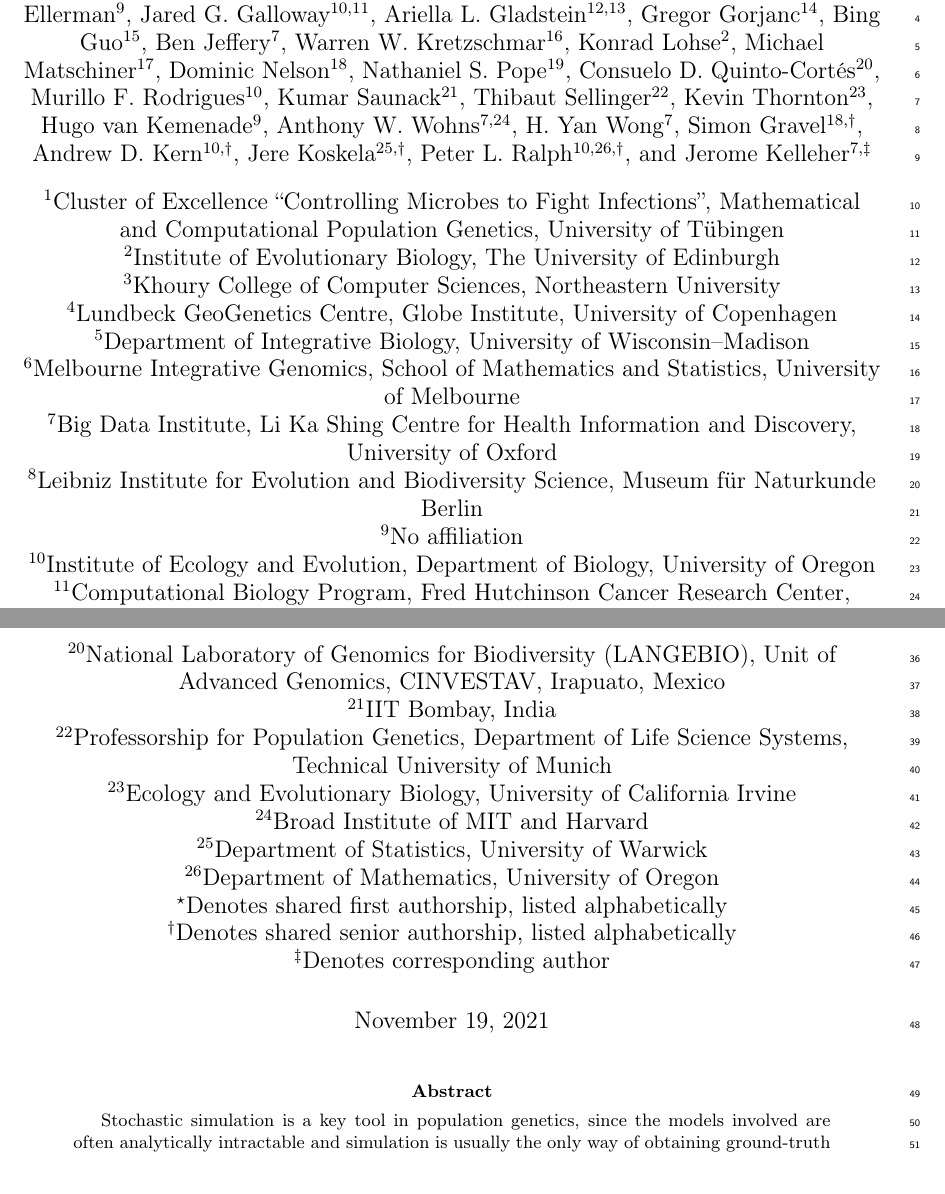
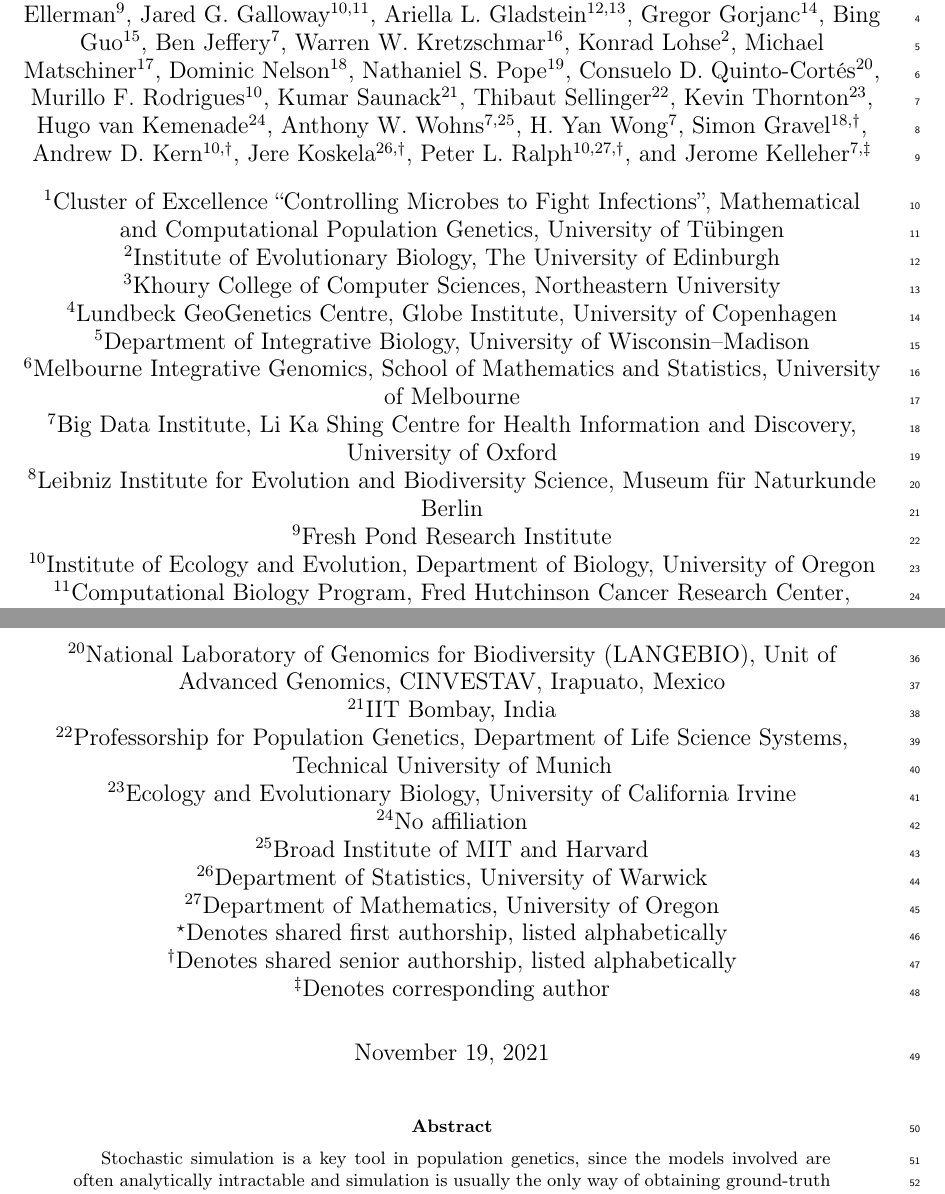
Before and after one commit to tskit-dev/msprime-1.0-paper, a LaTeX paper (paper.tex): two parts of pages 1 and 2 of 44, joined at a grey line, cut so that both start at the same text. Compiled offline with pdfLaTeX.

Commit message:
add affiliation for Castedo

```diff
--- a/paper.tex
+++ b/paper.tex
@@ -95,15 +95,15 @@
 \author[21]{Kumar Saunack}
 \author[22]{Thibaut Sellinger}
 \author[23]{Kevin Thornton}
-\author[9]{Hugo van Kemenade}
-\author[7,24]{Anthony W. Wohns}
+\author[24]{Hugo van Kemenade}
+\author[7,25]{Anthony W. Wohns}
 \author[7]{H. Yan Wong}
 
 % Senior Authors
 \author[18,$\dagger$]{Simon Gravel}
 \author[10,$\dagger$]{Andrew D. Kern}
-\author[25,$\dagger$]{Jere Koskela}
-\author[10,26,$\dagger$]{Peter L. Ralph}
+\author[26,$\dagger$]{Jere Koskela}
+\author[10,27,$\dagger$]{Peter L. Ralph}
 
 % Corresponding
 \author[7,$\ddagger$]{Jerome Kelleher}
@@ -126,8 +126,8 @@
 
 % Bjarki
 \affil[8]{Leibniz Institute for Evolution and Biodiversity Science, Museum f\"ur Naturkunde Berlin }
-% Castedo, Hugo
-\affil[9]{No affiliation}
+% Castedo
+\affil[9]{Fresh Pond Research Institute}
 % Jared, Murillo, Peter, Andy
 \affil[10]{Institute of Ecology and Evolution, Department of Biology, University of Oregon}
 % Jared
@@ -156,12 +156,14 @@ Center, Seattle, WA 98102, USA}
 \affil[22]{Professorship for Population Genetics, Department of Life Science Systems, Technical University of Munich}
 % Kevin
 \affil[23]{Ecology and Evolutionary Biology, University of California Irvine}
+% Hugo
+\affil[24]{No affiliation}
 % Wilder 2
-\affil[24]{Broad Institute of MIT and Harvard}
+\affil[25]{Broad Institute of MIT and Harvard}
 % Jere
-\affil[25]{Department of Statistics, University of Warwick}
+\affil[26]{Department of Statistics, University of Warwick}
 % Peter (second affil)
-\affil[26]{Department of Mathematics, University of Oregon}
+\affil[27]{Department of Mathematics, University of Oregon}
 
 \affil[$\star$]{Denotes shared first authorship, listed alphabetically}
 \affil[$\dagger$]{Denotes shared senior authorship, listed alphabetically}
```
